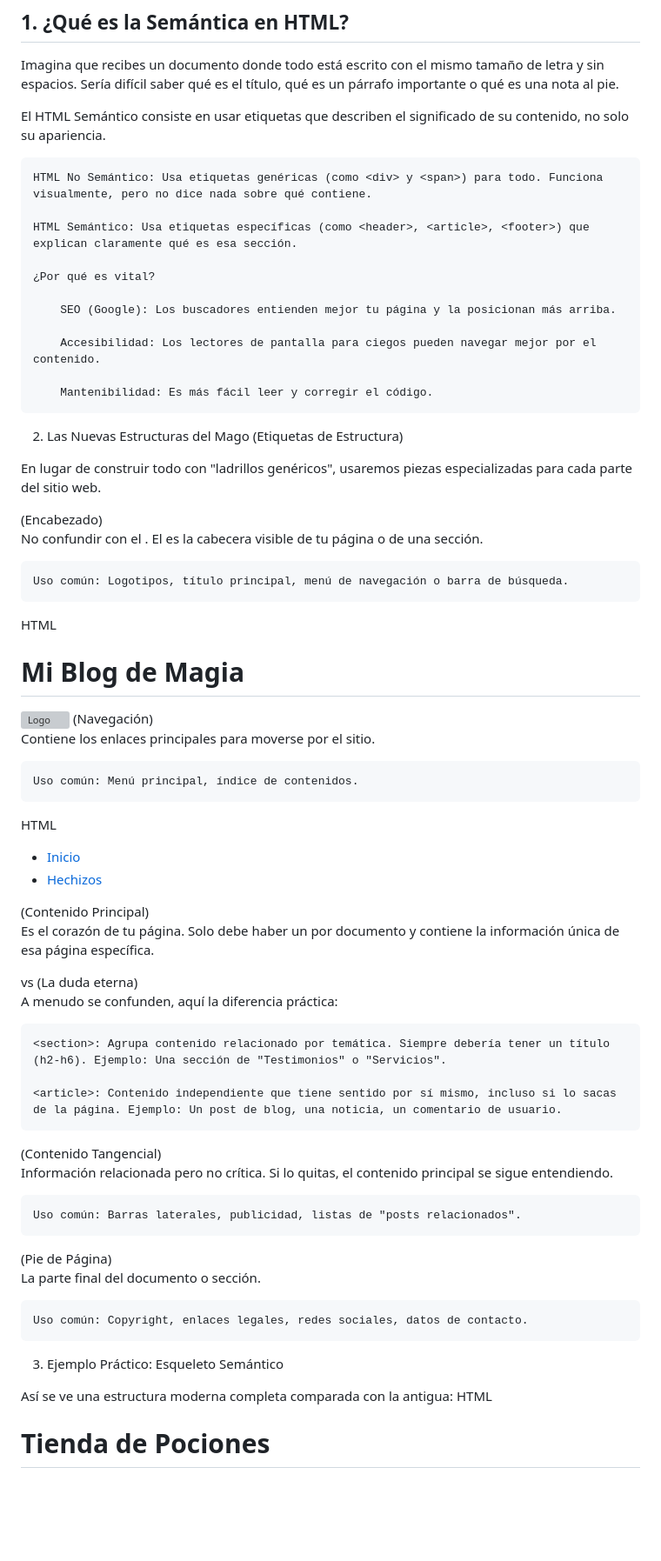
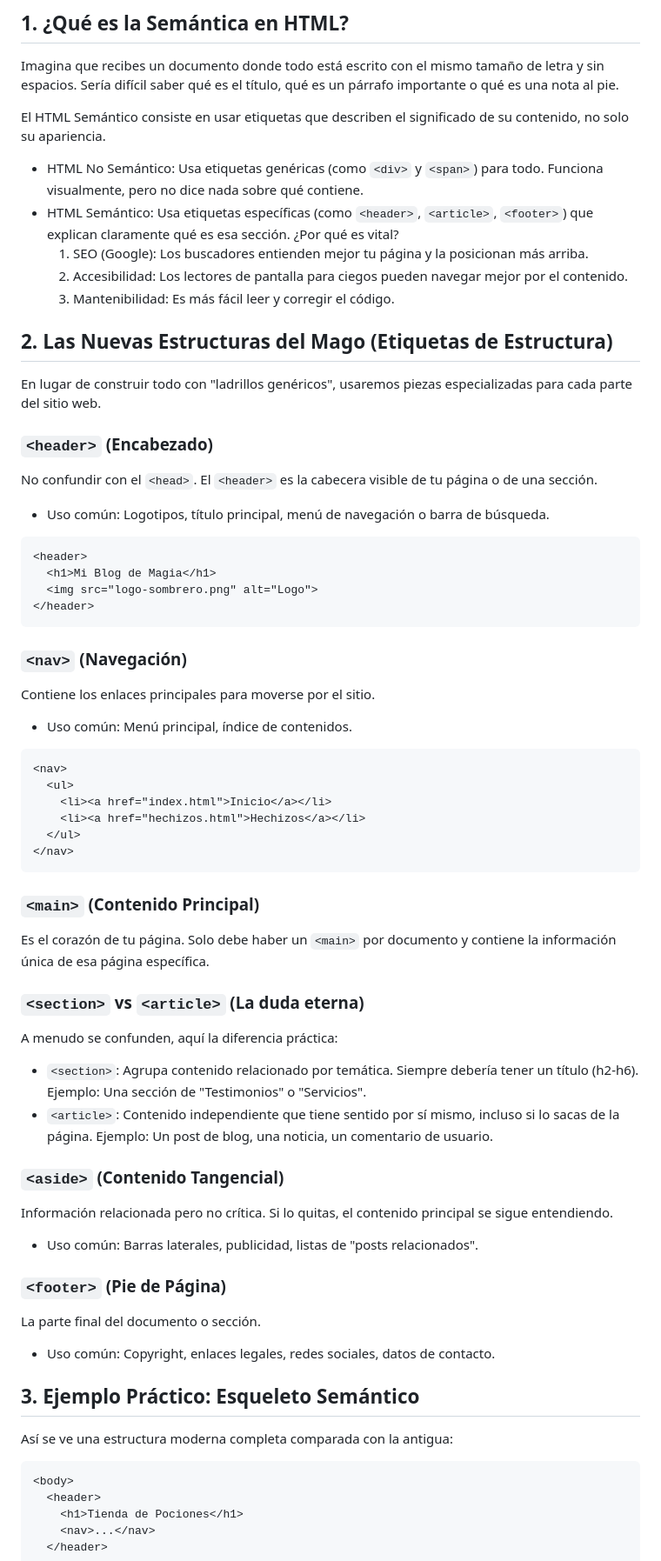
Before and after one commit to 4drianC4/MagosDelHtmlCssJs, a Markdown page: Semana1/🧙‍♂️ El Camino del Mago Día 2.md, the part around one of its changes. Shown at 87% size. GitHub-like rendering; blank space fills up the shorter version; grey boxes are pictures that could not be loaded.

Commit message:
vault backup: 2026-02-10 10:49:19

````diff
--- a/Semana1/🧙‍♂️ El Camino del Mago Día 2.md
+++ b/Semana1/🧙‍♂️ El Camino del Mago Día 2.md
@@ -5,77 +5,66 @@ Imagina que recibes un documento donde todo está escrito con el mismo tamaño d
 
 El HTML Semántico consiste en usar etiquetas que describen el significado de su contenido, no solo su apariencia.
 
-    HTML No Semántico: Usa etiquetas genéricas (como <div> y <span>) para todo. Funciona visualmente, pero no dice nada sobre qué contiene.
+- HTML No Semántico: Usa etiquetas genéricas (como `<div>` y `<span>`) para todo. Funciona visualmente, pero no dice nada sobre qué contiene.
+- HTML Semántico: Usa etiquetas específicas (como `<header>`, `<article>`, `<footer>`) que explican claramente qué es esa sección.
+	¿Por qué es vital?
+	1. SEO (Google): Los buscadores entienden mejor tu página y la posicionan más arriba.
+	2. Accesibilidad: Los lectores de pantalla para ciegos pueden navegar mejor por el contenido.
+	3. Mantenibilidad: Es más fácil leer y corregir el código.
 
-    HTML Semántico: Usa etiquetas específicas (como <header>, <article>, <footer>) que explican claramente qué es esa sección.
-
-    ¿Por qué es vital?
-
-        SEO (Google): Los buscadores entienden mejor tu página y la posicionan más arriba.
-
-        Accesibilidad: Los lectores de pantalla para ciegos pueden navegar mejor por el contenido.
-
-        Mantenibilidad: Es más fácil leer y corregir el código.
-
-2. Las Nuevas Estructuras del Mago (Etiquetas de Estructura)
+## 2. Las Nuevas Estructuras del Mago (Etiquetas de Estructura)
 
 En lugar de construir todo con "ladrillos genéricos", usaremos piezas especializadas para cada parte del sitio web.
-<header> (Encabezado)
 
-No confundir con el <head>. El <header> es la cabecera visible de tu página o de una sección.
+### `<header>` (Encabezado)
+No confundir con el `<head>`. El `<header>` es la cabecera visible de tu página o de una sección.
+- Uso común: Logotipos, título principal, menú de navegación o barra de búsqueda.
 
-    Uso común: Logotipos, título principal, menú de navegación o barra de búsqueda.
-
-HTML
-
+```HTML
 <header>
   <h1>Mi Blog de Magia</h1>
   <img src="logo-sombrero.png" alt="Logo">
 </header>
+```
 
-<nav> (Navegación)
+### `<nav>` (Navegación)
 
 Contiene los enlaces principales para moverse por el sitio.
+- Uso común: Menú principal, índice de contenidos.
 
-    Uso común: Menú principal, índice de contenidos.
-
-HTML
-
+```HTML
 <nav>
   <ul>
     <li><a href="index.html">Inicio</a></li>
     <li><a href="hechizos.html">Hechizos</a></li>
   </ul>
 </nav>
+```
 
-<main> (Contenido Principal)
+### `<main>` (Contenido Principal)
 
-Es el corazón de tu página. Solo debe haber un <main> por documento y contiene la información única de esa página específica.
-<section> vs <article> (La duda eterna)
+Es el corazón de tu página. Solo debe haber un `<main>` por documento y contiene la información única de esa página específica.
+
+### `<section>` vs `<article>` (La duda eterna)
 
 A menudo se confunden, aquí la diferencia práctica:
+- `<section>`: Agrupa contenido relacionado por temática. Siempre debería tener un título (h2-h6). Ejemplo: Una sección de "Testimonios" o "Servicios".
+- `<article>`: Contenido independiente que tiene sentido por sí mismo, incluso si lo sacas de la página. Ejemplo: Un post de blog, una noticia, un comentario de usuario.
 
-    <section>: Agrupa contenido relacionado por temática. Siempre debería tener un título (h2-h6). Ejemplo: Una sección de "Testimonios" o "Servicios".
-
-    <article>: Contenido independiente que tiene sentido por sí mismo, incluso si lo sacas de la página. Ejemplo: Un post de blog, una noticia, un comentario de usuario.
-
-<aside> (Contenido Tangencial)
+### `<aside>` (Contenido Tangencial)
 
 Información relacionada pero no crítica. Si lo quitas, el contenido principal se sigue entendiendo.
+- Uso común: Barras laterales, publicidad, listas de "posts relacionados".
 
-    Uso común: Barras laterales, publicidad, listas de "posts relacionados".
-
-<footer> (Pie de Página)
+### `<footer>` (Pie de Página)
 
 La parte final del documento o sección.
+- Uso común: Copyright, enlaces legales, redes sociales, datos de contacto.
 
-    Uso común: Copyright, enlaces legales, redes sociales, datos de contacto.
-
-3. Ejemplo Práctico: Esqueleto Semántico
+## 3. Ejemplo Práctico: Esqueleto Semántico
 
 Así se ve una estructura moderna completa comparada con la antigua:
-HTML
-
+```HTML
 <body>
   <header>
     <h1>Tienda de Pociones</h1>
````
Also changed, not shown: other parts of Semana1/🧙‍♂️ El Camino del Mago Día 2.md (+1 -0 lines).
